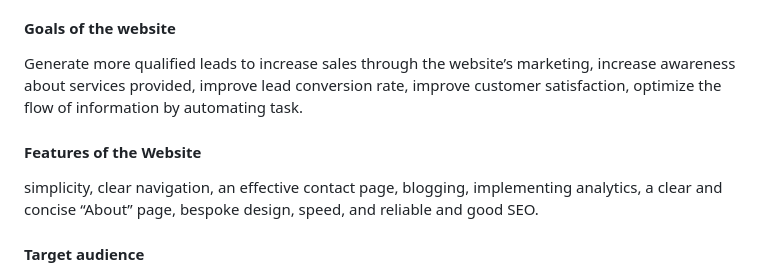
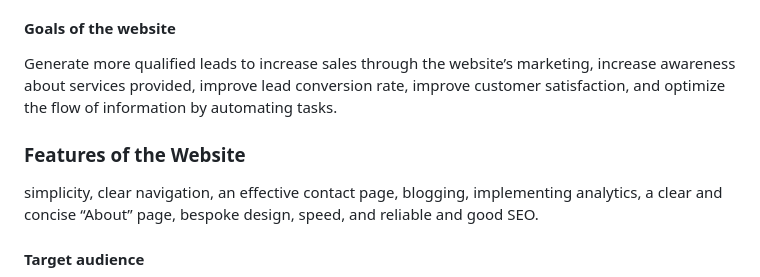
Before and after one commit to darhrmsarm03/Photojournalism-blog, a Markdown page: README.md, the part around the change. Drawn GitHub-style.

```diff
--- a/README.md
+++ b/README.md
@@ -6,9 +6,9 @@ The purpose of this type of website is to have a convenient method of presenting
 Gives the owner instant credibility, attracts the right clients and repels the wrong ones, the website helps the business climb to the top of search engine result, and gives the business an easy place to send potential clients.
 
 #### Goals of the website
-Generate more qualified leads to increase sales through the website’s marketing, increase awareness about services provided, improve lead conversion rate, improve customer satisfaction, optimize the flow of information by automating task.
+Generate more qualified leads to increase sales through the website’s marketing, increase awareness about services provided, improve lead conversion rate, improve customer satisfaction, and optimize the flow of information by automating tasks.
 
-#### Features of the Website
+### Features of the Website
 simplicity, clear navigation, an effective contact page, blogging, implementing analytics, a clear and concise “About” page, bespoke design, speed, and reliable and good SEO.
 
 #### Target audience
```
